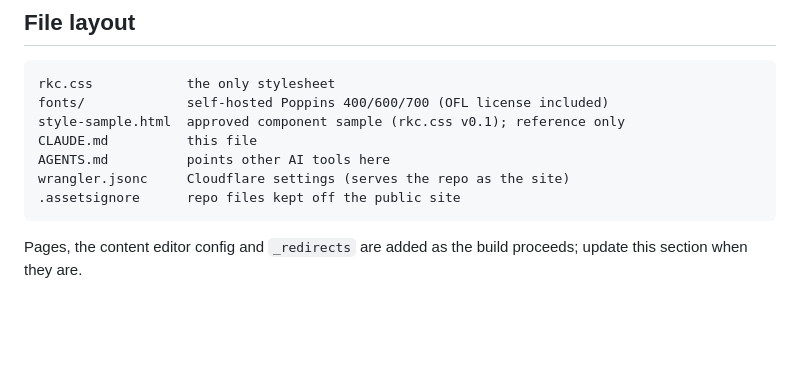
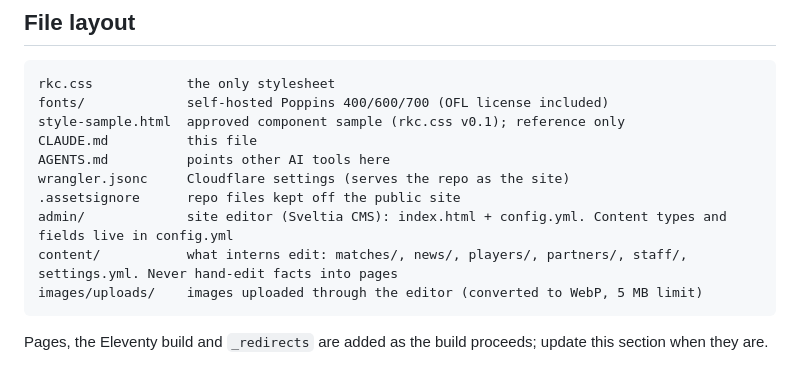
Before and after one commit to rkcthirdcoast/rkc-website, a Markdown page: CLAUDE.md, the part around the change. Drawn GitHub-style; blank space fills up the shorter version.

Commit message:
List admin/, content/ and images/uploads/ in CLAUDE.md file layout

````diff
--- a/CLAUDE.md
+++ b/CLAUDE.md
@@ -56,6 +56,9 @@ CLAUDE.md          this file
 AGENTS.md          points other AI tools here
 wrangler.jsonc     Cloudflare settings (serves the repo as the site)
 .assetsignore      repo files kept off the public site
+admin/             site editor (Sveltia CMS): index.html + config.yml. Content types and fields live in config.yml
+content/           what interns edit: matches/, news/, players/, partners/, staff/, settings.yml. Never hand-edit facts into pages
+images/uploads/    images uploaded through the editor (converted to WebP, 5 MB limit)
 ```
 
-Pages, the content editor config and `_redirects` are added as the build proceeds; update this section when they are.
+Pages, the Eleventy build and `_redirects` are added as the build proceeds; update this section when they are.
````
